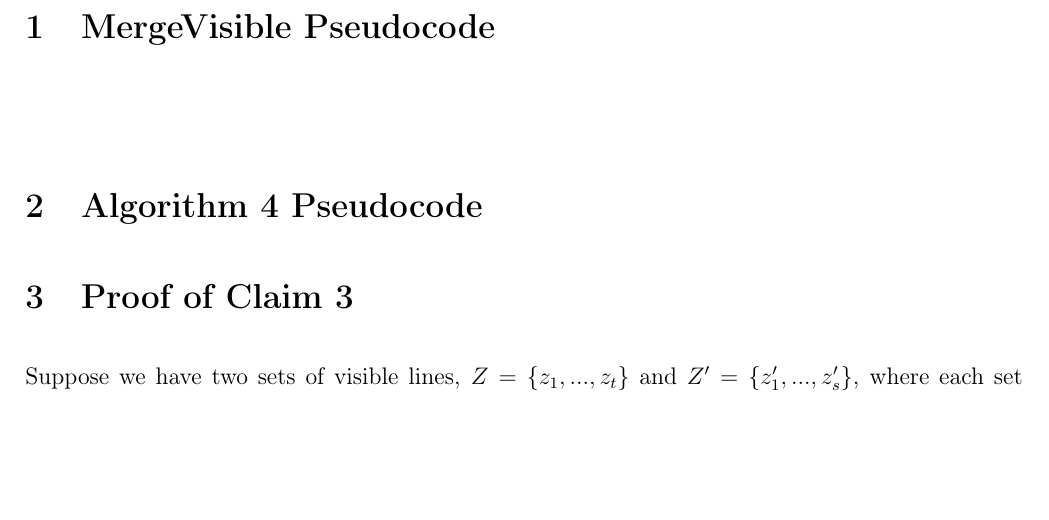
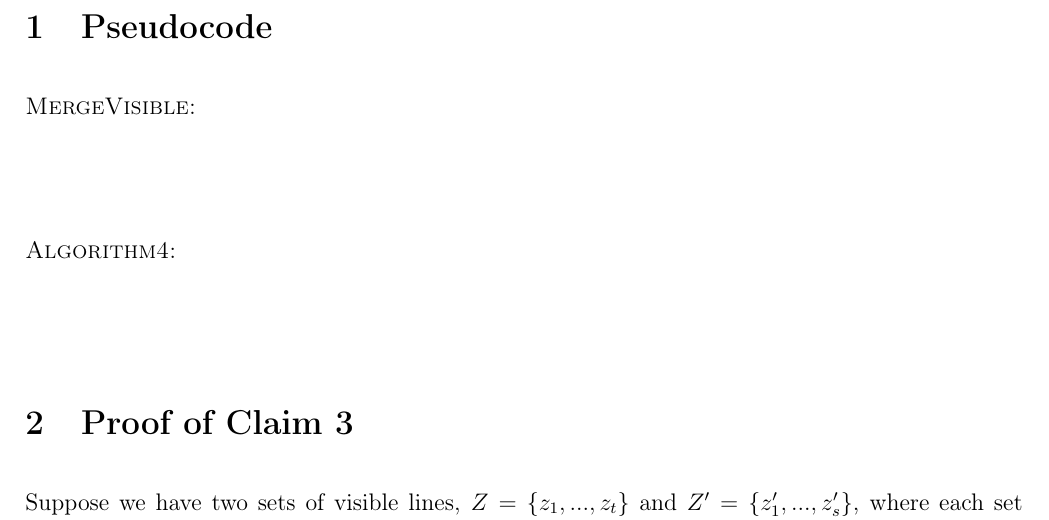
Before and after one commit to CS325-2014/visiblelines2, a LaTeX document (visiblelines.tex): part of page 3 of 3 before the commit and part of page 2 of 2 after it, cut so that both start at the same text, the shorter picture padded with empty space. Compiled offline with pdfLaTeX.

Commit message:
updated tex file

```diff
--- a/visiblelines.tex
+++ b/visiblelines.tex
@@ -5,7 +5,7 @@
 \usepackage{amssymb}
 \usepackage{comment}
 \usepackage{graphicx}
-\usepackage{amssymb}.
+\usepackage{amssymb}
 
 \setlength{\parindent}{0cm}
 \setlength{\parskip}{1em}
@@ -39,12 +39,15 @@
 
 \end{titlepage}
 
-\section{MergeVisible Pseudocode}
+\section{Pseudocode}
+
+\textsc{MergeVisible:}
 \begin{verbatim}
-
 \end{verbatim}
 
-\section{Algorithm 4 Pseudocode}
+\textsc{Algorithm4:}
+\begin{verbatim}
+\end{verbatim}
 
 \section{Proof of Claim 3}
 
```
